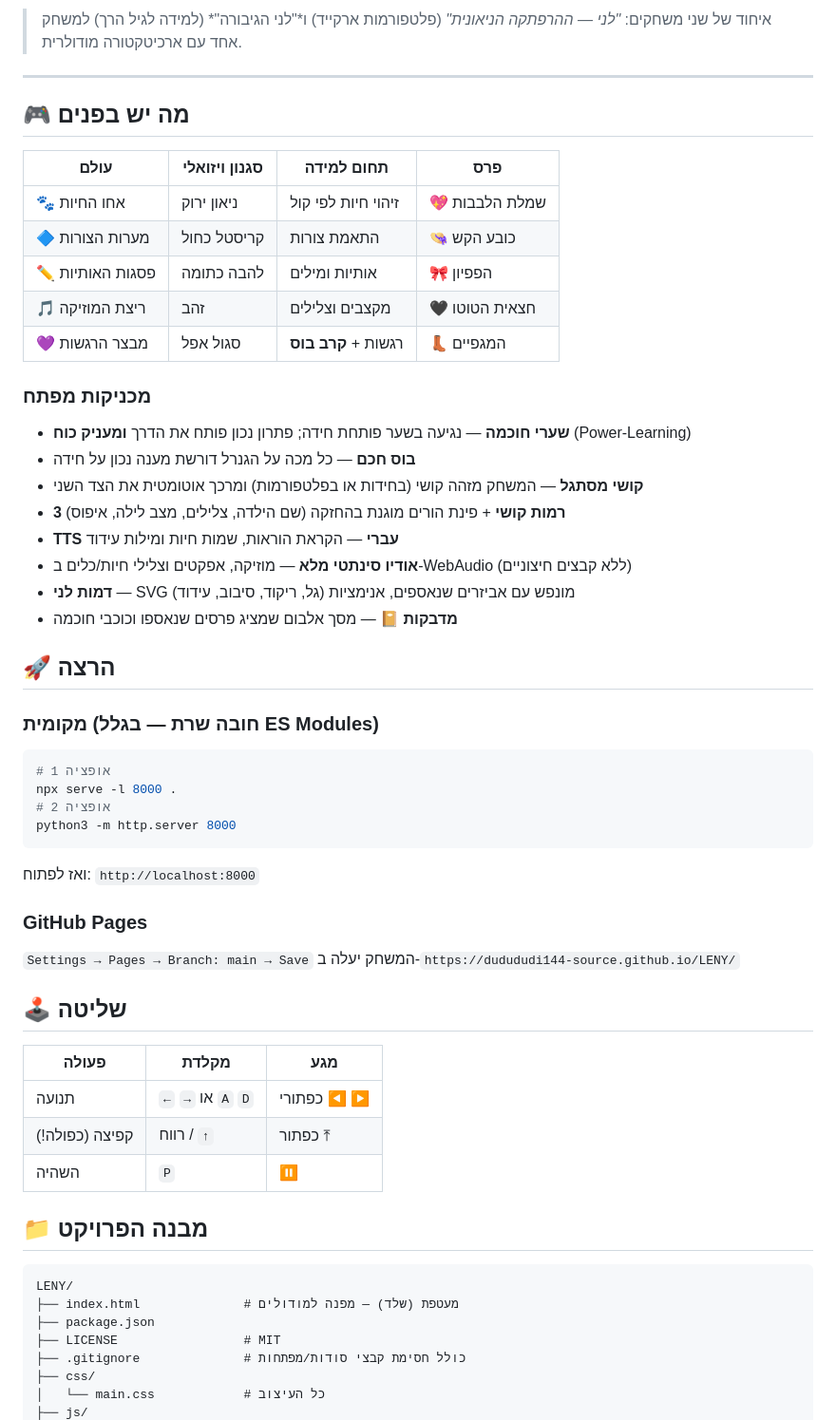
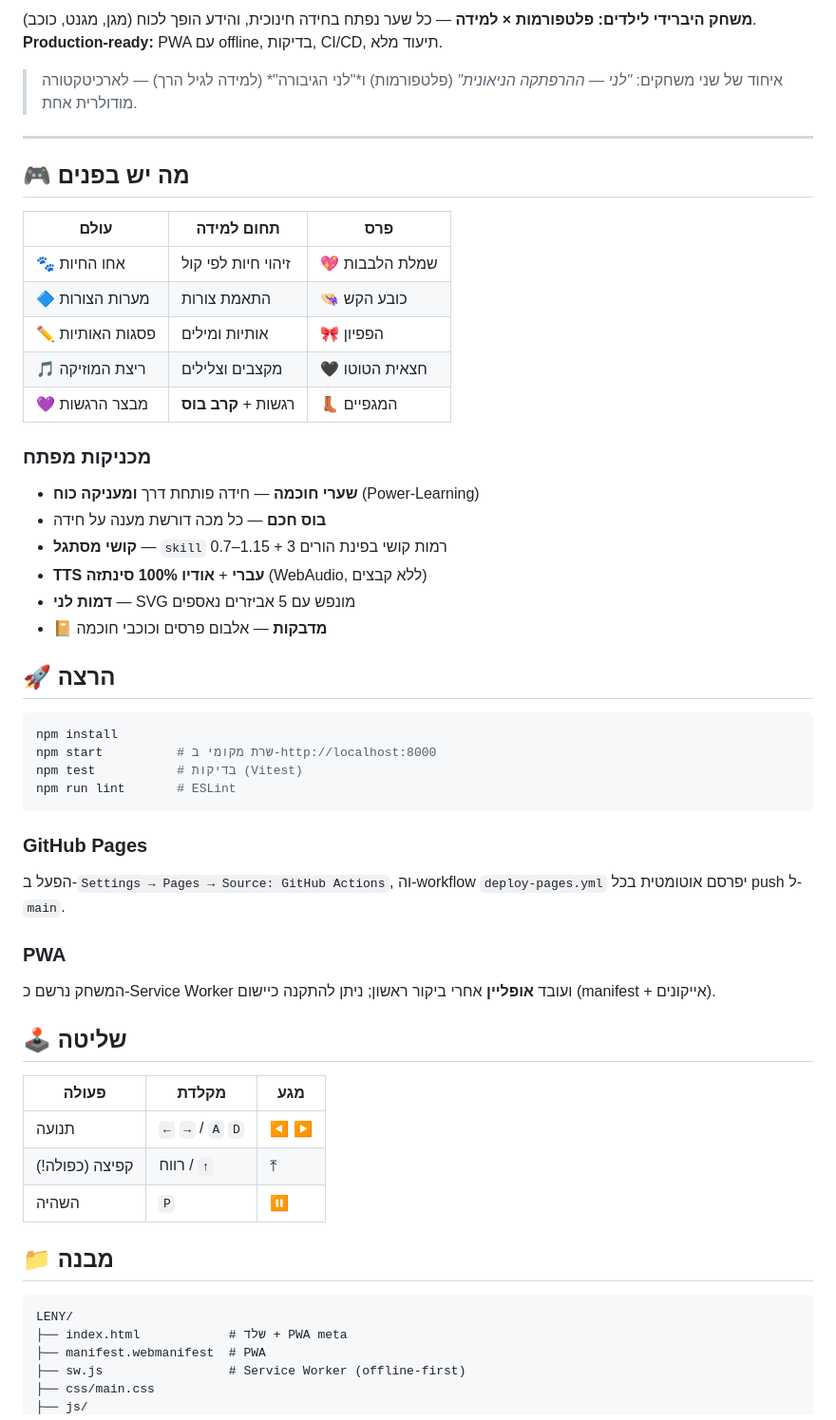
Before and after one commit to dudududi144-source/LENY, a Markdown page: README.md, the part around one of its changes. Shown at 95% size. Drawn GitHub-style.

Commit message:
docs: README v2.1 with badges, PWA, CI and testing

````diff
--- a/README.md
+++ b/README.md
@@ -4,58 +7,56 @@
 
-> איחוד של שני משחקים: *"לני — ההרפתקה הניאונית"* (פלטפורמות ארקייד) ו*"לני הגיבורה"* (למידה לגיל הרך) למשחק אחד עם ארכיטקטורה מודולרית.
+**משחק היברידי לילדים: פלטפורמות × למידה** — כל שער נפתח בחידה חינוכית, והידע הופך לכוח (מגן, מגנט, כוכב). **Production-ready:** PWA עם offline, בדיקות, CI/CD, תיעוד מלא.
+
+> איחוד של שני משחקים: *"לני — ההרפתקה הניאונית"* (פלטפורמות) ו*"לני הגיבורה"* (למידה לגיל הרך) — לארכיטקטורה מודולרית אחת.
 
 ---
 
 ## 🎮 מה יש בפנים
 
-| עולם | סגנון ויזואלי | תחום למידה | פרס |
-|------|--------------|------------|-----|
-| 🐾 אחו החיות | ניאון ירוק | זיהוי חיות לפי קול | 💖 שמלת הלבבות |
-| 🔷 מערות הצורות | קריסטל כחול | התאמת צורות | 👒 כובע הקש |
-| ✏️ פסגות האותיות | להבה כתומה | אותיות ומילים | 🎀 הפפיון |
-| 🎵 ריצת המוזיקה | זהב | מקצבים וצלילים | 🖤 חצאית הטוטו |
-| 💜 מבצר הרגשות | סגול אפל | רגשות + **קרב בוס** | 👢 המגפיים |
+| עולם | תחום למידה | פרס |
+|------|------------|-----|
+| 🐾 אחו החיות | זיהוי חיות לפי קול | 💖 שמלת הלבבות |
+| 🔷 מערות הצורות | התאמת צורות | 👒 כובע הקש |
+| ✏️ פסגות האותיות | אותיות ומילים | 🎀 הפפיון |
+| 🎵 ריצת המוזיקה | מקצבים וצלילים | 🖤 חצאית הטוטו |
+| 💜 מבצר הרגשות | רגשות + **קרב בוס** | 👢 המגפיים |
 
 ### מכניקות מפתח
-- **שערי חוכמה** — נגיעה בשער פותחת חידה; פתרון נכון פותח את הדרך **ומעניק כוח** (Power-Learning)
-- **בוס חכם** — כל מכה על הגנרל דורשת מענה נכון על חידה
-- **קושי מסתגל** — המשחק מזהה קושי (בחידות או בפלטפורמות) ומרכך אוטומטית את הצד השני
-- **3 רמות קושי** + פינת הורים מוגנת בהחזקה (שם הילדה, צלילים, מצב לילה, איפוס)
-- **TTS עברי** — הקראת הוראות, שמות חיות ומילות עידוד
-- **אודיו סינתטי מלא** — מוזיקה, אפקטים וצלילי חיות/כלים ב-WebAudio (ללא קבצים חיצוניים)
-- **דמות לני** — SVG מונפש עם אביזרים שנאספים, אנימציות (גל, ריקוד, סיבוב, עידוד)
-- **מדבקות** 📔 — מסך אלבום שמציג פרסים שנאספו וכוכבי חוכמה
+- **שערי חוכמה** — חידה פותחת דרך **ומעניקה כוח** (Power-Learning)
+- **בוס חכם** — כל מכה דורשת מענה על חידה
+- **קושי מסתגל** — `skill` 0.7–1.15 + 3 רמות קושי בפינת הורים
+- **TTS עברי** + **אודיו 100% סינתזה** (WebAudio, ללא קבצים)
+- **דמות לני** — SVG מונפש עם 5 אביזרים נאספים
+- **📔 מדבקות** — אלבום פרסים וכוכבי חוכמה
 
 ## 🚀 הרצה
 
-### מקומית (חובה שרת — בגלל ES Modules)
 ```bash
-# אופציה 1
-npx serve -l 8000 .
-# אופציה 2
-python3 -m http.server 8000
+npm install
+npm start          # שרת מקומי ב-http://localhost:8000
+npm test           # בדיקות (Vitest)
+npm run lint       # ESLint
 ```
-ואז לפתוח: `http://localhost:8000`
 
 ### GitHub Pages
-`Settings → Pages → Branch: main → Save`
-המשחק יעלה ב-`https://dudududi144-source.github.io/LENY/`
+הפעל ב-`Settings → Pages → Source: GitHub Actions`, וה-workflow `deploy-pages.yml` יפרסם אוטומטית בכל push ל-`main`.
+
+### PWA
+המשחק נרשם כ-Service Worker ועובד **אופליין** אחרי ביקור ראשון; ניתן להתקנה כיישום (manifest + אייקונים).
 
 ## 🕹️ שליטה
 | פעולה | מקלדת | מגע |
 |-------|--------|-----|
-| תנועה | `←` `→` או `A` `D` | כפתורי ◀ ▶ |
-| קפיצה (כפולה!) | רווח / `↑` | כפתור ⤒ |
+| תנועה | `←` `→` / `A` `D` | ◀ ▶ |
+| קפיצה (כפולה!) | רווח / `↑` | ⤒ |
 | השהיה | `P` | ⏸ |
 
-## 📁 מבנה הפרויקט
+## 📁 מבנה
 
 ```
 LENY/
-├── index.html              # מעטפת (שלד) — מפנה למודולים
-├── package.json
-├── LICENSE                 # MIT
-├── .gitignore              # כולל חסימת קבצי סודות/מפתחות
-├── css/
-│   └── main.css            # כל העיצוב
+├── index.html            # שלד + PWA meta
+├── manifest.webmanifest  # PWA
+├── sw.js                 # Service Worker (offline-first)
+├── css/main.css
 ├── js/
````
Also changed, not shown: other parts of README.md (+22 -35 lines).
